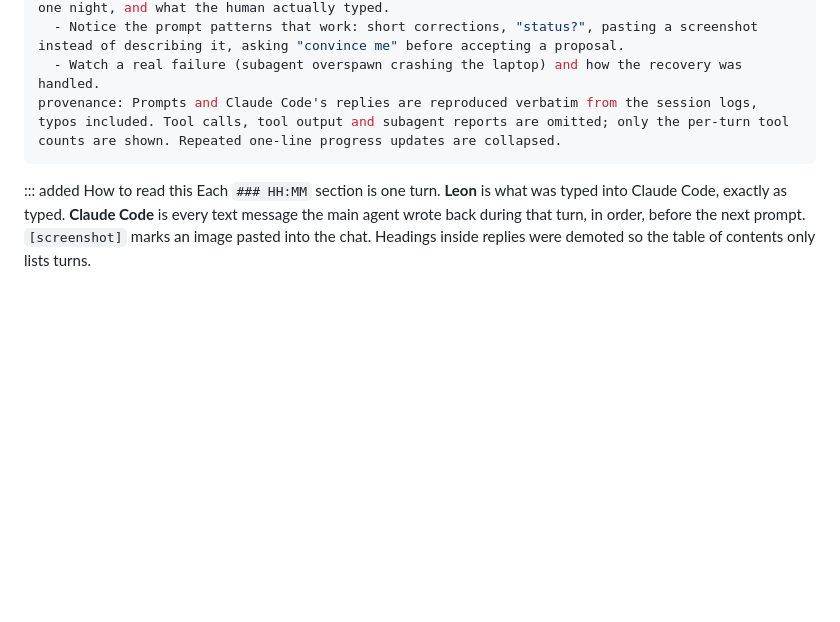
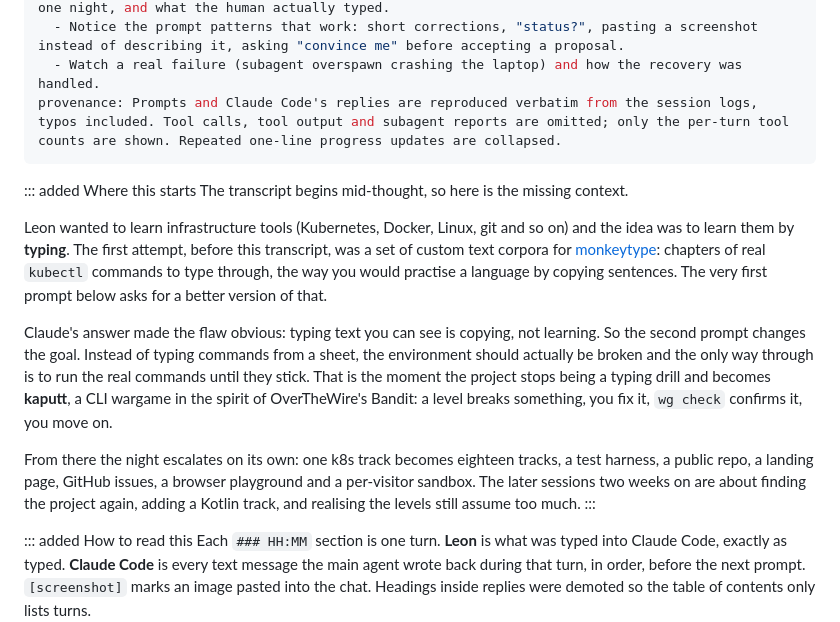
Before and after one commit to leonbubova/research-paper-reader, a Markdown page: md/kaputt-transcript.md, the part around the change. GitHub-like rendering; blank space fills up the shorter version.

Commit message:
Papers: add origin context to the kaputt transcript
Co-Authored-By: Claude Fable 5.1 <noreply@anthropic.com>

```diff
--- a/md/kaputt-transcript.md
+++ b/md/kaputt-transcript.md
@@ -16,6 +16,16 @@ learning_outcomes:
 provenance: Prompts and Claude Code's replies are reproduced verbatim from the session logs, typos included. Tool calls, tool output and subagent reports are omitted; only the per-turn tool counts are shown. Repeated one-line progress updates are collapsed.
 ---
 
+::: added Where this starts
+The transcript begins mid-thought, so here is the missing context.
+
+Leon wanted to learn infrastructure tools (Kubernetes, Docker, Linux, git and so on) and the idea was to learn them by **typing**. The first attempt, before this transcript, was a set of custom text corpora for [monkeytype](https://monkeytype.com): chapters of real `kubectl` commands to type through, the way you would practise a language by copying sentences. The very first prompt below asks for a better version of that.
+
+Claude's answer made the flaw obvious: typing text you can see is copying, not learning. So the second prompt changes the goal. Instead of typing commands from a sheet, the environment should actually be broken and the only way through is to run the real commands until they stick. That is the moment the project stops being a typing drill and becomes **kaputt**, a CLI wargame in the spirit of OverTheWire's Bandit: a level breaks something, you fix it, `wg check` confirms it, you move on.
+
+From there the night escalates on its own: one k8s track becomes eighteen tracks, a test harness, a public repo, a landing page, GitHub issues, a browser playground and a per-visitor sandbox. The later sessions two weeks on are about finding the project again, adding a Kotlin track, and realising the levels still assume too much.
+:::
+
 ::: added How to read this
 Each `### HH:MM` section is one turn. **Leon** is what was typed into Claude Code, exactly as typed. **Claude Code** is every text message the main agent wrote back during that turn, in order, before the next prompt. `[screenshot]` marks an image pasted into the chat. Headings inside replies were demoted so the table of contents only lists turns.
 
```
